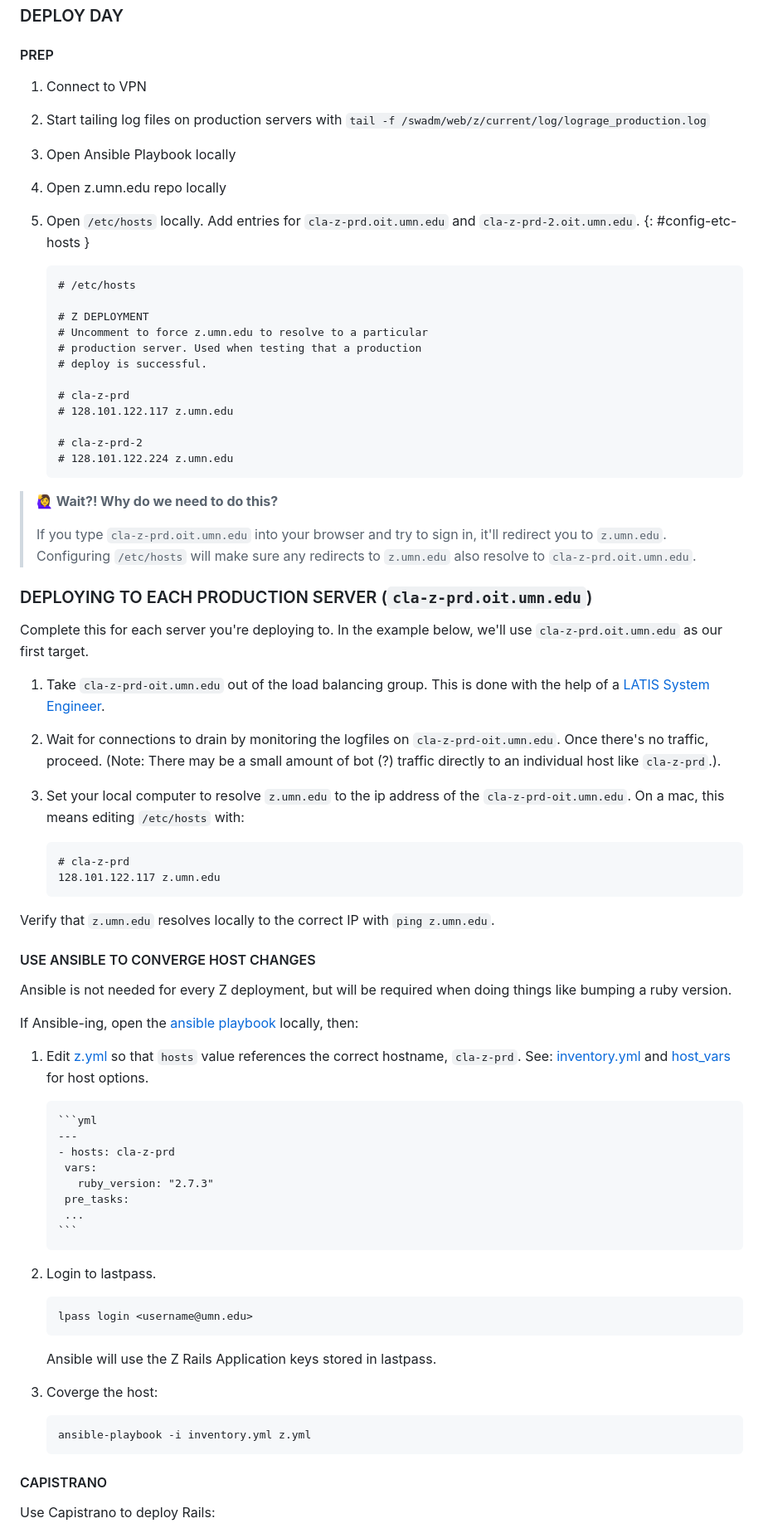
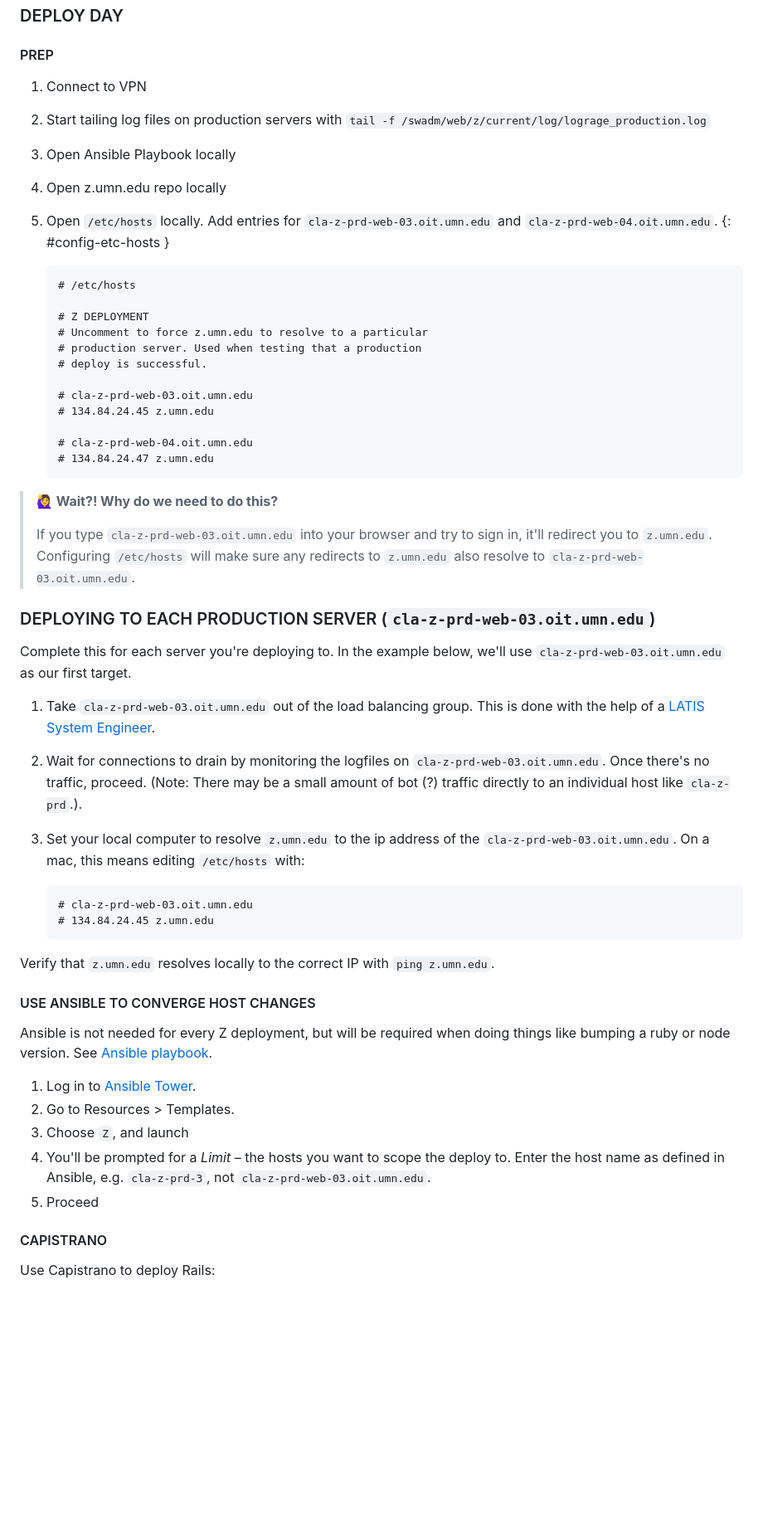
Before and after one commit to UMN-LATIS/z, a Markdown page: deploy_to_production.md, the part around the change printed below. Shown: that part at 83% size. Rendered like a GitHub page; blank space fills up the shorter version.

Commit message:
update prod deploy docs - new hosts, ansible tower

````diff
--- a/deploy_to_production.md
+++ b/deploy_to_production.md
@@ -27,78 +27,57 @@ Just like `dev` and `staging` deployments, we'll use Ansible for updating the pl
 
 #### PREP
 
-   1. Connect to VPN
-   2. Start tailing log files on production servers with `tail -f /swadm/web/z/current/log/lograge_production.log`
-   3. Open Ansible Playbook locally
-   4. Open z.umn.edu repo locally
-   5. Open `/etc/hosts` locally. Add entries for `cla-z-prd.oit.umn.edu` and `cla-z-prd-2.oit.umn.edu`. {: #config-etc-hosts }
+1.  Connect to VPN
+2.  Start tailing log files on production servers with `tail -f /swadm/web/z/current/log/lograge_production.log`
+3.  Open Ansible Playbook locally
+4.  Open z.umn.edu repo locally
+5.  Open `/etc/hosts` locally. Add entries for `cla-z-prd-web-03.oit.umn.edu` and `cla-z-prd-web-04.oit.umn.edu`. {: #config-etc-hosts }
 
-      ```
-      # /etc/hosts
+    ```
+    # /etc/hosts
 
-      # Z DEPLOYMENT
-      # Uncomment to force z.umn.edu to resolve to a particular
-      # production server. Used when testing that a production
-      # deploy is successful.
+    # Z DEPLOYMENT
+    # Uncomment to force z.umn.edu to resolve to a particular
+    # production server. Used when testing that a production
+    # deploy is successful.
 
-      # cla-z-prd
-      # 128.101.122.117 z.umn.edu
+    # cla-z-prd-web-03.oit.umn.edu
+    # 134.84.24.45 z.umn.edu
 
-      # cla-z-prd-2
-      # 128.101.122.224 z.umn.edu
-      ```
+    # cla-z-prd-web-04.oit.umn.edu
+    # 134.84.24.47 z.umn.edu
+    ```
 
- > **🙋‍♀️ Wait?! Why do we need to do this?**
- >
- > If you type `cla-z-prd.oit.umn.edu` into your browser and try to sign in, it'll redirect you to `z.umn.edu`. Configuring `/etc/hosts` will make sure any redirects to `z.umn.edu` also resolve to `cla-z-prd.oit.umn.edu`.
+> **🙋‍♀️ Wait?! Why do we need to do this?**
+>
+> If you type `cla-z-prd-web-03.oit.umn.edu` into your browser and try to sign in, it'll redirect you to `z.umn.edu`. Configuring `/etc/hosts` will make sure any redirects to `z.umn.edu` also resolve to `cla-z-prd-web-03.oit.umn.edu`.
 
-### DEPLOYING TO EACH PRODUCTION SERVER (`cla-z-prd.oit.umn.edu`)
+### DEPLOYING TO EACH PRODUCTION SERVER (`cla-z-prd-web-03.oit.umn.edu`)
 
-Complete this for each server you're deploying to. In the example below, we'll use `cla-z-prd.oit.umn.edu` as our first target.
+Complete this for each server you're deploying to. In the example below, we'll use `cla-z-prd-web-03.oit.umn.edu` as our first target.
 
-1. Take `cla-z-prd-oit.umn.edu` out of the load balancing group.  This is done with the help of a [LATIS System Engineer](https://neighborhood.cla.umn.edu/latis/people/latis-staff-list).
+1. Take `cla-z-prd-web-03.oit.umn.edu` out of the load balancing group. This is done with the help of a [LATIS System Engineer](https://neighborhood.cla.umn.edu/latis/people/latis-staff-list).
 
-2. Wait for connections to drain by monitoring the logfiles on `cla-z-prd-oit.umn.edu`. Once there's no traffic, proceed. (Note: There may be a small amount of bot (?) traffic directly to an individual host like `cla-z-prd`.).
+2. Wait for connections to drain by monitoring the logfiles on `cla-z-prd-web-03.oit.umn.edu`. Once there's no traffic, proceed. (Note: There may be a small amount of bot (?) traffic directly to an individual host like `cla-z-prd`.).
 
-3. Set your local computer to resolve `z.umn.edu` to the ip address of the `cla-z-prd-oit.umn.edu`. On a mac, this means editing `/etc/hosts` with:
+3. Set your local computer to resolve `z.umn.edu` to the ip address of the `cla-z-prd-web-03.oit.umn.edu`. On a mac, this means editing `/etc/hosts` with:
 
    ```
-   # cla-z-prd
-   128.101.122.117 z.umn.edu
+   # cla-z-prd-web-03.oit.umn.edu
+   # 134.84.24.45 z.umn.edu
    ```
 
-  Verify that `z.umn.edu` resolves locally to the correct IP with `ping z.umn.edu`.
+Verify that `z.umn.edu` resolves locally to the correct IP with `ping z.umn.edu`.
 
 #### USE ANSIBLE TO CONVERGE HOST CHANGES
 
-Ansible is not needed for every Z deployment, but will be required when doing things like bumping a ruby version.
+Ansible is not needed for every Z deployment, but will be required when doing things like bumping a ruby or node version. See [Ansible playbook](https://github.umn.edu/latis-sw/ansible_playbooks).
 
-If Ansible-ing, open the [ansible playbook](https://github.umn.edu/latis-sw/ansible_playbooks) locally, then:
-
-1. Edit [z.yml](https://github.umn.edu/latis-sw/ansible_playbooks/blob/main/z.yml) so that `hosts` value references the correct hostname, `cla-z-prd`. See: [inventory.yml](https://github.umn.edu/latis-sw/ansible_playbooks/blob/main/inventory.yml) and [host_vars](https://github.umn.edu/latis-sw/ansible_playbooks/blob/main/host_vars/cla-z-prd.yml) for host options.
-
-       ```yml
-       ---
-       - hosts: cla-z-prd
-        vars:
-          ruby_version: "2.7.3"
-        pre_tasks:
-        ...
-       ```
-
-2. Login to lastpass.
-
-   ```sh
-   lpass login <username@umn.edu>
-   ```
-
-   Ansible will use the Z Rails Application keys stored in lastpass.
-
-3. Coverge the host:
-
-   ```sh
-   ansible-playbook -i inventory.yml z.yml
-   ```
+1. Log in to [Ansible Tower](https://tower.oit.umn.edu/).
+2. Go to Resources > Templates.
+3. Choose `Z`, and launch
+4. You'll be prompted for a _Limit_ – the hosts you want to scope the deploy to. Enter the host name as defined in Ansible, e.g. `cla-z-prd-3`, not `cla-z-prd-web-03.oit.umn.edu`.
+5. Proceed
 
 #### CAPISTRANO
 
````
Also changed, not shown: other parts of deploy_to_production.md (+12 -24 lines).
